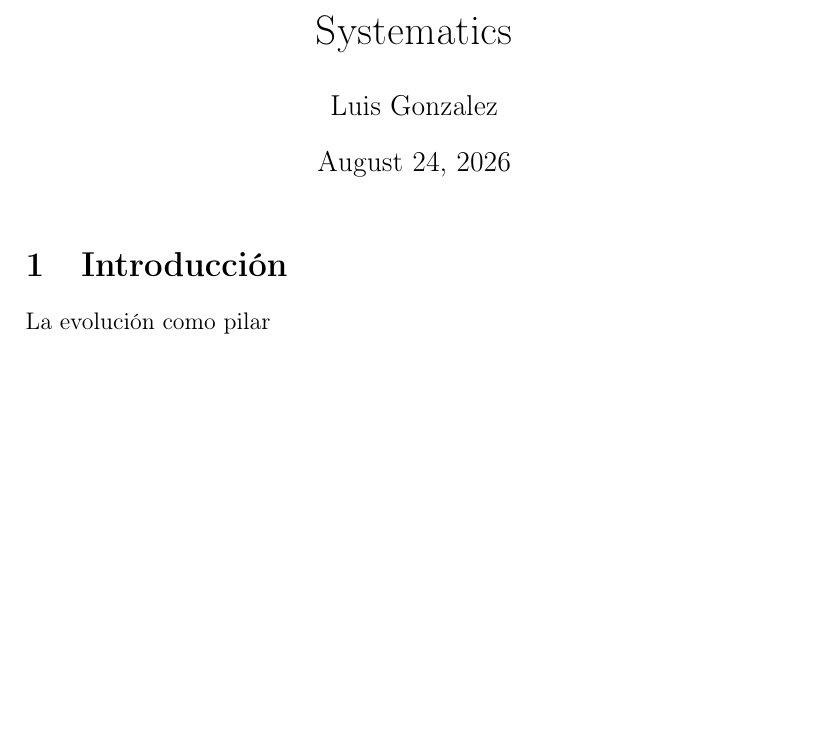
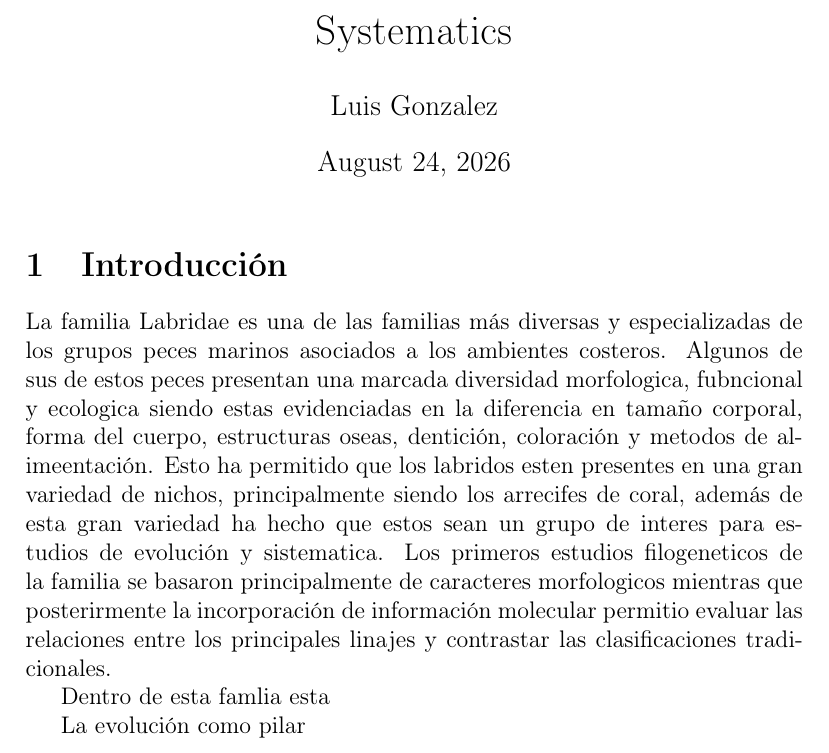
Before and after one commit to JulianaCasGit/AvaSystematic, a LaTeX document (Av_Ayala_Viafara_Roa.tex): part of the page, cut so that both start at the same text, the shorter picture padded with empty space. Compiled offline with pdfLaTeX.

Commit message:
Update Av_Ayala_Viafara_Roa.tex

```diff
--- a/Av_Ayala_Viafara_Roa.tex
+++ b/Av_Ayala_Viafara_Roa.tex
@@ -12,6 +12,21 @@
 \maketitle
 
 \section{Introducción}
+La familia Labridae es una de las familias más diversas y especializadas
+de los grupos peces marinos asociados a los ambientes costeros. Algunos
+de sus de estos peces presentan una marcada diversidad morfologica, fubncional
+y ecologica siendo estas evidenciadas en la diferencia en tamaño corporal,
+forma del cuerpo, estructuras oseas, dentición, coloración y metodos
+de alimeentación. Esto ha permitido que los labridos esten presentes
+en una gran variedad de nichos, principalmente siendo los arrecifes de
+coral, además de esta gran variedad ha hecho que estos sean un grupo de interes
+para estudios de evolución y sistematica. Los primeros estudios filogeneticos de la
+familia se basaron principalmente de caracteres morfologicos mientras que posterirmente
+la incorporación de información molecular permitio evaluar las relaciones entre los
+principales linajes y contrastar las clasificaciones tradicionales.
+
+
+Dentro de esta famlia esta
 
 La evolución como pilar
 
```
